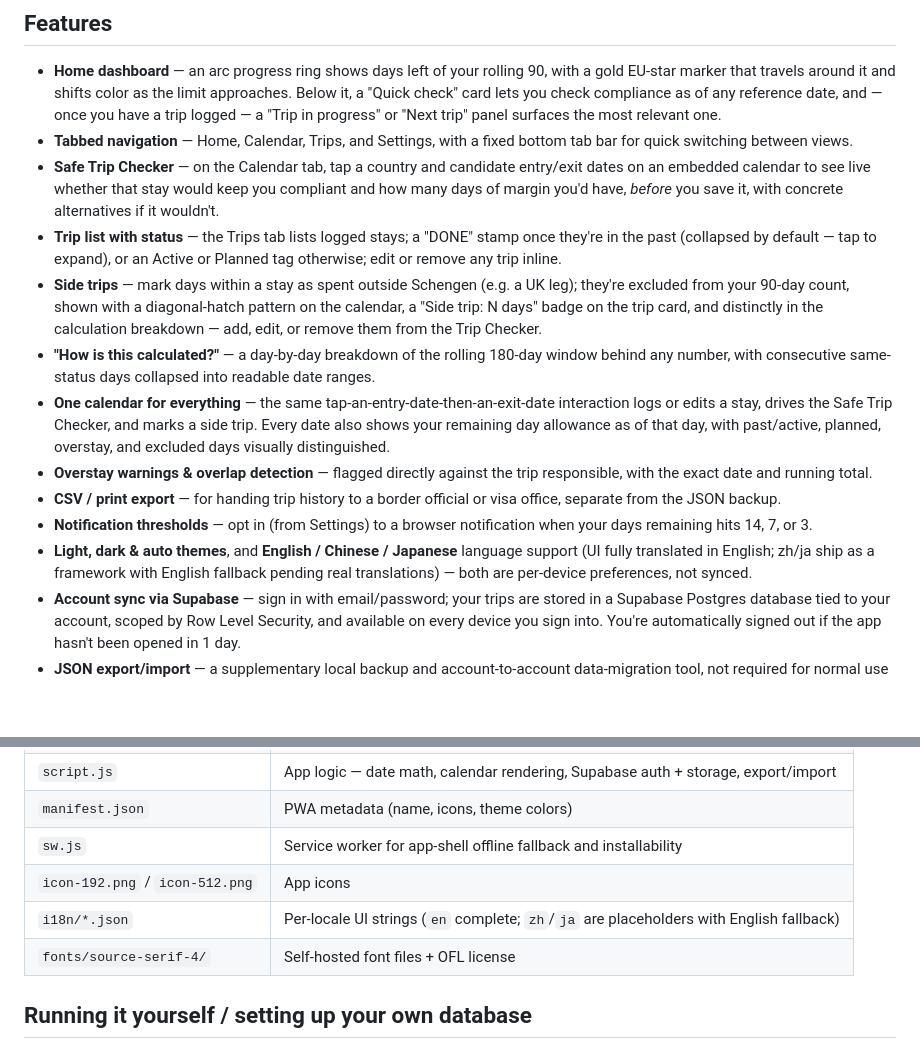
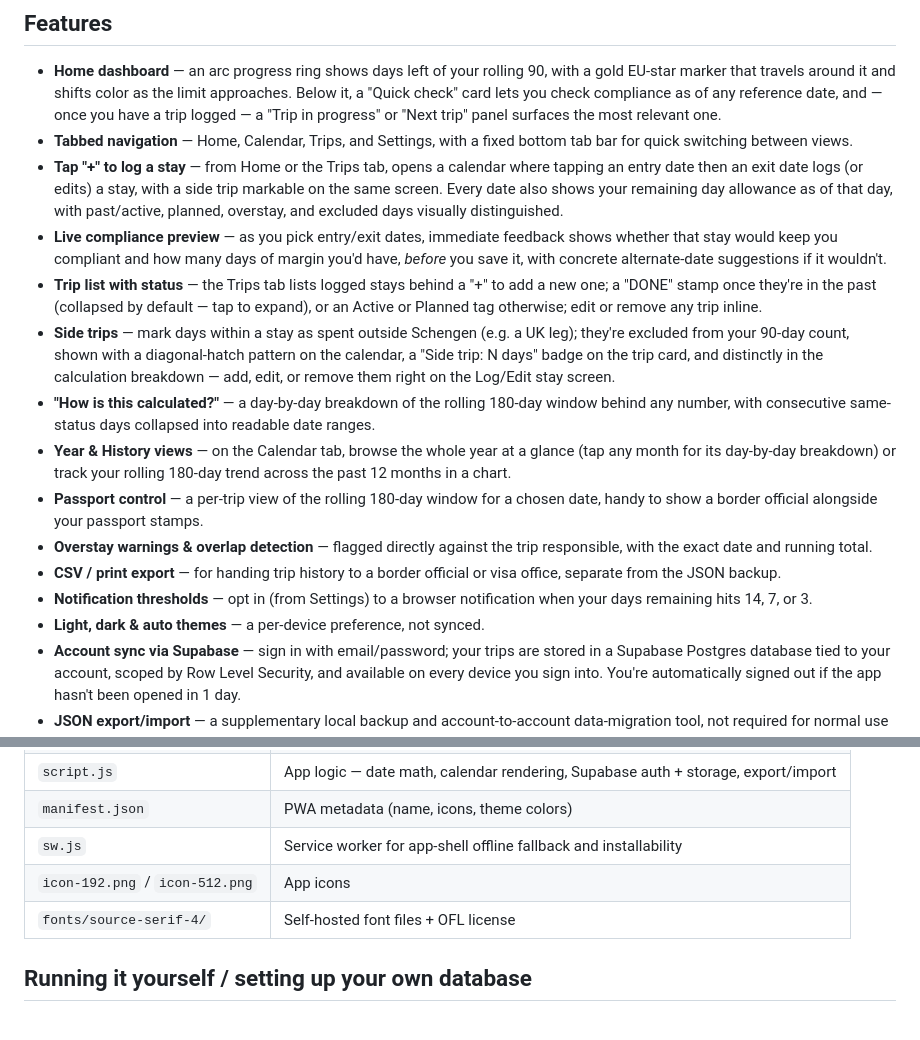
Before and after one commit to g59dtjys8y-cmd/schengen-guard-anywhere, a Markdown page: README.md, 2 parts joined by grey strips. Rendered like a GitHub page; blank space fills up the shorter version.

Commit message:
Update README for the trips redesign and other undocumented features
Reflect the button + screen trip-entry flow, drop the removed
Chinese/Japanese i18n framework references, and add the Passport
control screen that was previously undocumented.

```diff
--- a/README.md
+++ b/README.md
@@ -15,15 +15,17 @@ This is the cloud-synced sibling of [Schengen Guard](https://github.com/g59dtjys
 
 - **Home dashboard** — an arc progress ring shows days left of your rolling 90, with a gold EU-star marker that travels around it and shifts color as the limit approaches. Below it, a "Quick check" card lets you check compliance as of any reference date, and — once you have a trip logged — a "Trip in progress" or "Next trip" panel surfaces the most relevant one.
 - **Tabbed navigation** — Home, Calendar, Trips, and Settings, with a fixed bottom tab bar for quick switching between views.
-- **Safe Trip Checker** — on the Calendar tab, tap a country and candidate entry/exit dates on an embedded calendar to see live whether that stay would keep you compliant and how many days of margin you'd have, *before* you save it, with concrete alternatives if it wouldn't.
-- **Trip list with status** — the Trips tab lists logged stays; a "DONE" stamp once they're in the past (collapsed by default — tap to expand), or an Active or Planned tag otherwise; edit or remove any trip inline.
-- **Side trips** — mark days within a stay as spent outside Schengen (e.g. a UK leg); they're excluded from your 90-day count, shown with a diagonal-hatch pattern on the calendar, a "Side trip: N days" badge on the trip card, and distinctly in the calculation breakdown — add, edit, or remove them from the Trip Checker.
+- **Tap "+" to log a stay** — from Home or the Trips tab, opens a calendar where tapping an entry date then an exit date logs (or edits) a stay, with a side trip markable on the same screen. Every date also shows your remaining day allowance as of that day, with past/active, planned, overstay, and excluded days visually distinguished.
+- **Live compliance preview** — as you pick entry/exit dates, immediate feedback shows whether that stay would keep you compliant and how many days of margin you'd have, *before* you save it, with concrete alternate-date suggestions if it wouldn't.
+- **Trip list with status** — the Trips tab lists logged stays behind a "+" to add a new one; a "DONE" stamp once they're in the past (collapsed by default — tap to expand), or an Active or Planned tag otherwise; edit or remove any trip inline.
+- **Side trips** — mark days within a stay as spent outside Schengen (e.g. a UK leg); they're excluded from your 90-day count, shown with a diagonal-hatch pattern on the calendar, a "Side trip: N days" badge on the trip card, and distinctly in the calculation breakdown — add, edit, or remove them right on the Log/Edit stay screen.
 - **"How is this calculated?"** — a day-by-day breakdown of the rolling 180-day window behind any number, with consecutive same-status days collapsed into readable date ranges.
-- **One calendar for everything** — the same tap-an-entry-date-then-an-exit-date interaction logs or edits a stay, drives the Safe Trip Checker, and marks a side trip. Every date also shows your remaining day allowance as of that day, with past/active, planned, overstay, and excluded days visually distinguished.
+- **Year & History views** — on the Calendar tab, browse the whole year at a glance (tap any month for its day-by-day breakdown) or track your rolling 180-day trend across the past 12 months in a chart.
+- **Passport control** — a per-trip view of the rolling 180-day window for a chosen date, handy to show a border official alongside your passport stamps.
 - **Overstay warnings & overlap detection** — flagged directly against the trip responsible, with the exact date and running total.
 - **CSV / print export** — for handing trip history to a border official or visa office, separate from the JSON backup.
 - **Notification thresholds** — opt in (from Settings) to a browser notification when your days remaining hits 14, 7, or 3.
-- **Light, dark & auto themes**, and **English / Chinese / Japanese** language support (UI fully translated in English; zh/ja ship as a framework with English fallback pending real translations) — both are per-device preferences, not synced.
+- **Light, dark & auto themes** — a per-device preference, not synced.
 - **Account sync via Supabase** — sign in with email/password; your trips are stored in a Supabase Postgres database tied to your account, scoped by Row Level Security, and available on every device you sign into. You're automatically signed out if the app hasn't been opened in 1 day.
 - **JSON export/import** — a supplementary local backup and account-to-account data-migration tool, not required for normal use since your account already syncs everything.
 - **Installable app (PWA)** — add it to your phone's home screen; the app shell caches for fast loads, though trip data itself needs a connection to load or save.
@@ -47,7 +49,6 @@ This is the cloud-synced sibling of [Schengen Guard](https://github.com/g59dtjys
 | `manifest.json` | PWA metadata (name, icons, theme colors) |
 | `sw.js` | Service worker for app-shell offline fallback and installability |
 | `icon-192.png` / `icon-512.png` | App icons |
-| `i18n/*.json` | Per-locale UI strings (`en` complete; `zh`/`ja` are placeholders with English fallback) |
 | `fonts/source-serif-4/` | Self-hosted font files + OFL license |
 
 ## Running it yourself / setting up your own database
```
